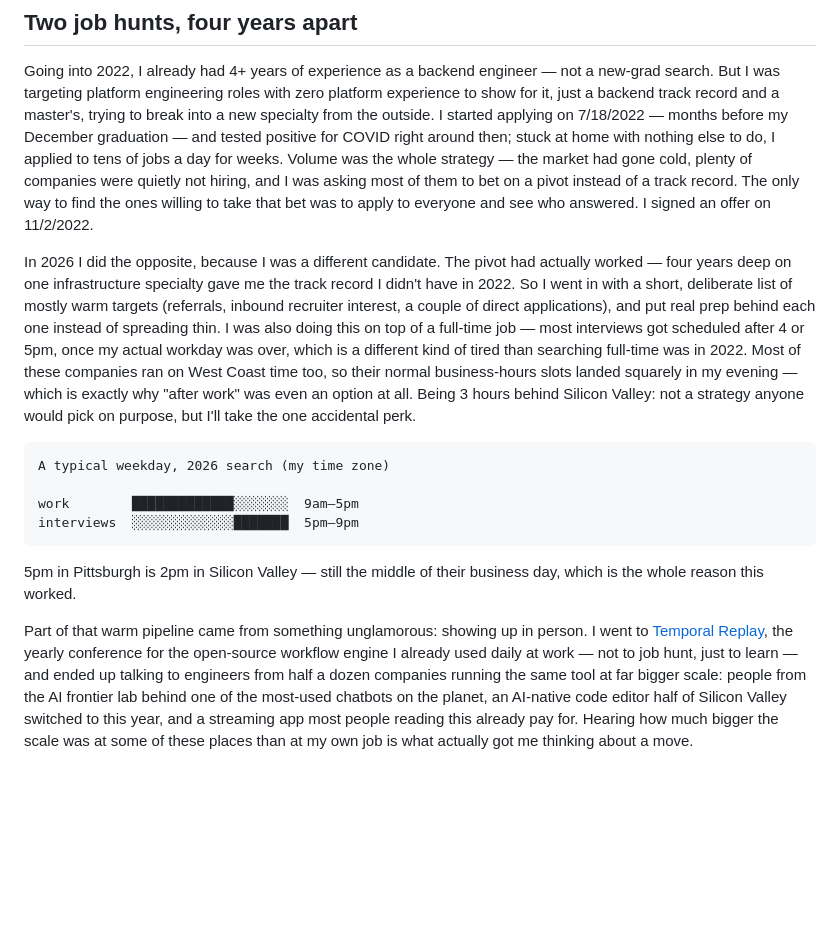
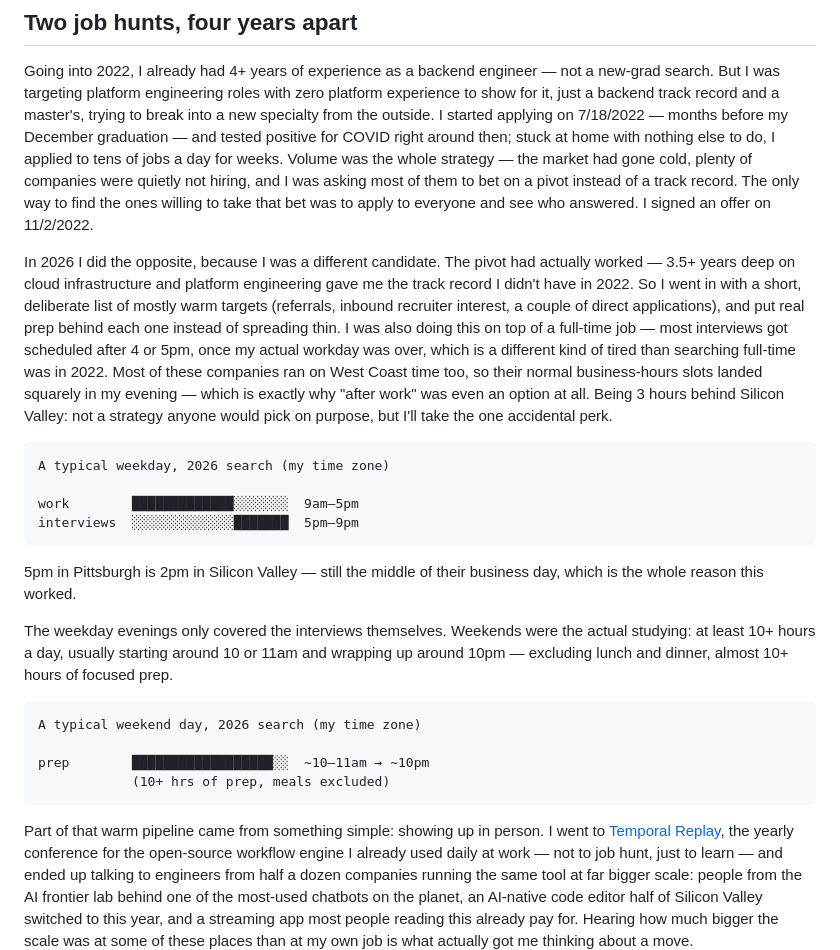
Before and after one commit to wangzhihao0629/wangzhihao0629, a Markdown page: blog/posts/job-hunting-in-2026.md, the part around the change. Rendered like a GitHub page; blank space fills up the shorter version.

Commit message:
Tweak 2026 job-hunt post: tenure, weekend prep chart, wording
Update the specialty line to 3.5+ years on cloud infrastructure and
platform engineering, add a weekend-prep ASCII chart next to the
weekday one, and replace "unglamorous" with "simple" in the in-person
pipeline sentence.

Co-authored-by: Zhihao Wang <wangzhihao0629@users.noreply.github.com>

````diff
--- a/blog/posts/job-hunting-in-2026.md
+++ b/blog/posts/job-hunting-in-2026.md
@@ -28,15 +28,15 @@ at home with nothing else to do, I applied to tens of jobs a day for weeks. Volu
 bet on a pivot instead of a track record. The only way to find the ones willing to take that bet was to
 apply to everyone and see who answered. I signed an offer on 11/2/2022.
 
-In 2026 I did the opposite, because I was a different candidate. The pivot had actually worked — four
-years deep on one infrastructure specialty gave me the track record I didn't have in 2022. So I went in
-with a short, deliberate list of mostly warm targets (referrals, inbound recruiter interest, a couple of
-direct applications), and put real prep behind each one instead of spreading thin. I was also doing this
-on top of a full-time job — most interviews got scheduled after 4 or 5pm, once my actual workday was
-over, which is a different kind of tired than searching full-time was in 2022. Most of these companies
-ran on West Coast time too, so their normal business-hours slots landed squarely in my evening — which is
-exactly why "after work" was even an option at all. Being 3 hours behind Silicon Valley: not a
-strategy anyone would pick on purpose, but I'll take the one accidental perk.
+In 2026 I did the opposite, because I was a different candidate. The pivot had actually worked — 3.5+
+years deep on cloud infrastructure and platform engineering gave me the track record I didn't have in
+2022. So I went in with a short, deliberate list of mostly warm targets (referrals, inbound recruiter
+interest, a couple of direct applications), and put real prep behind each one instead of spreading thin.
+I was also doing this on top of a full-time job — most interviews got scheduled after 4 or 5pm, once my
+actual workday was over, which is a different kind of tired than searching full-time was in 2022. Most of
+these companies ran on West Coast time too, so their normal business-hours slots landed squarely in my
+evening — which is exactly why "after work" was even an option at all. Being 3 hours behind Silicon
+Valley: not a strategy anyone would pick on purpose, but I'll take the one accidental perk.
 
 ```
 A typical weekday, 2026 search (my time zone)
@@ -48,7 +48,18 @@ interviews  ░░░░░░░░░░░░░███████  5pm–
 5pm in Pittsburgh is 2pm in Silicon Valley — still the middle of their business day, which is the
 whole reason this worked.
 
-Part of that warm pipeline came from something unglamorous: showing up in person. I went to
+The weekday evenings only covered the interviews themselves. Weekends were the actual studying: at
+least 10+ hours a day, usually starting around 10 or 11am and wrapping up around 10pm — excluding
+lunch and dinner, almost 10+ hours of focused prep.
+
+```
+A typical weekend day, 2026 search (my time zone)
+
+prep        ██████████████████░░  ~10–11am → ~10pm
+            (10+ hrs of prep, meals excluded)
+```
+
+Part of that warm pipeline came from something simple: showing up in person. I went to
 [Temporal Replay](https://temporal.io/replay/2026), the yearly conference for the open-source workflow
 engine I already used daily at work — not to job hunt, just to learn — and ended up talking to engineers
 from half a dozen companies running the same tool at far bigger scale: people from the AI frontier lab
````
